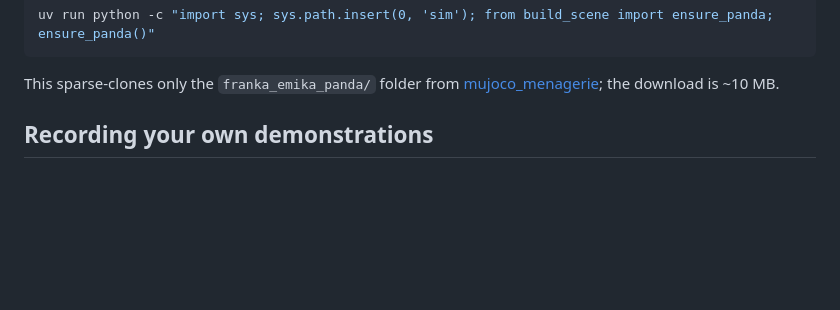
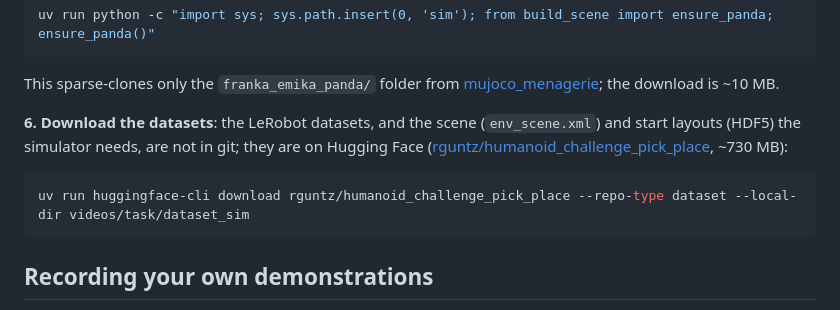
Before and after one commit to rguntz/humanoid_challenge_gpu, a Markdown page: README.md, the part around one of its changes. Rendered like a GitHub page; blank space fills up the shorter version.

````diff
--- a/README.md
+++ b/README.md
@@ -50,6 +50,14 @@ uv run python -c "import sys; sys.path.insert(0, 'sim'); from build_scene import
 This sparse-clones only the `franka_emika_panda/` folder from
 [mujoco_menagerie](https://github.com/google-deepmind/mujoco_menagerie); the
 download is ~10 MB.
+
+**6. Download the datasets**: the LeRobot datasets, and the scene (`env_scene.xml`) and
+start layouts (HDF5) the simulator needs, are not in git; they are on Hugging Face
+([rguntz/humanoid_challenge_pick_place](https://huggingface.co/datasets/rguntz/humanoid_challenge_pick_place), ~730 MB):
+
+```sh
+uv run huggingface-cli download rguntz/humanoid_challenge_pick_place --repo-type dataset --local-dir videos/task/dataset_sim
+```
 
 ## Recording your own demonstrations
 
````
Also changed, not shown: other parts of README.md (+19 -0 lines), resfit/assets/residual_td3_fallend_stuckend_success.png (added).
